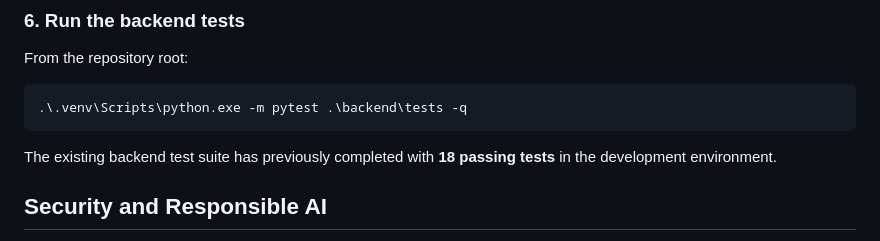
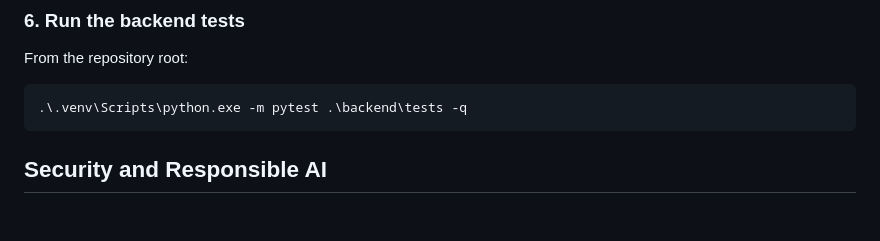
Before and after one commit to butterchicken31/MediTrace, a Markdown page: README.md, the part around the change. GitHub-like rendering; blank space fills up the shorter version.

Commit message:
Update README to remove test suite details
Removed note about passing tests in the development environment.

````diff
--- a/README.md
+++ b/README.md
@@ -103,7 +103,6 @@ From the repository root:
 .\.venv\Scripts\python.exe -m pytest .\backend\tests -q
 ```
 
-The existing backend test suite has previously completed with **18 passing tests** in the development environment.
 
 ##  Security and Responsible AI
 
````
